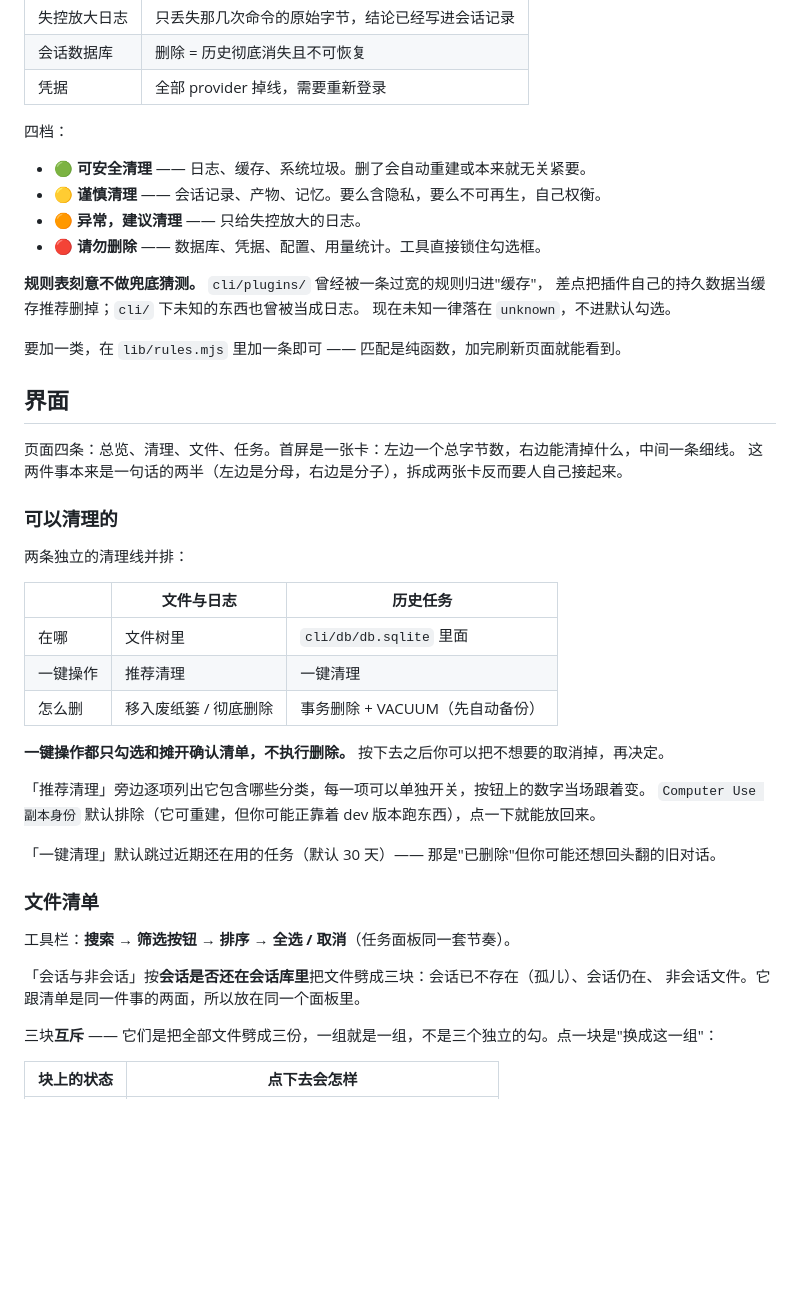
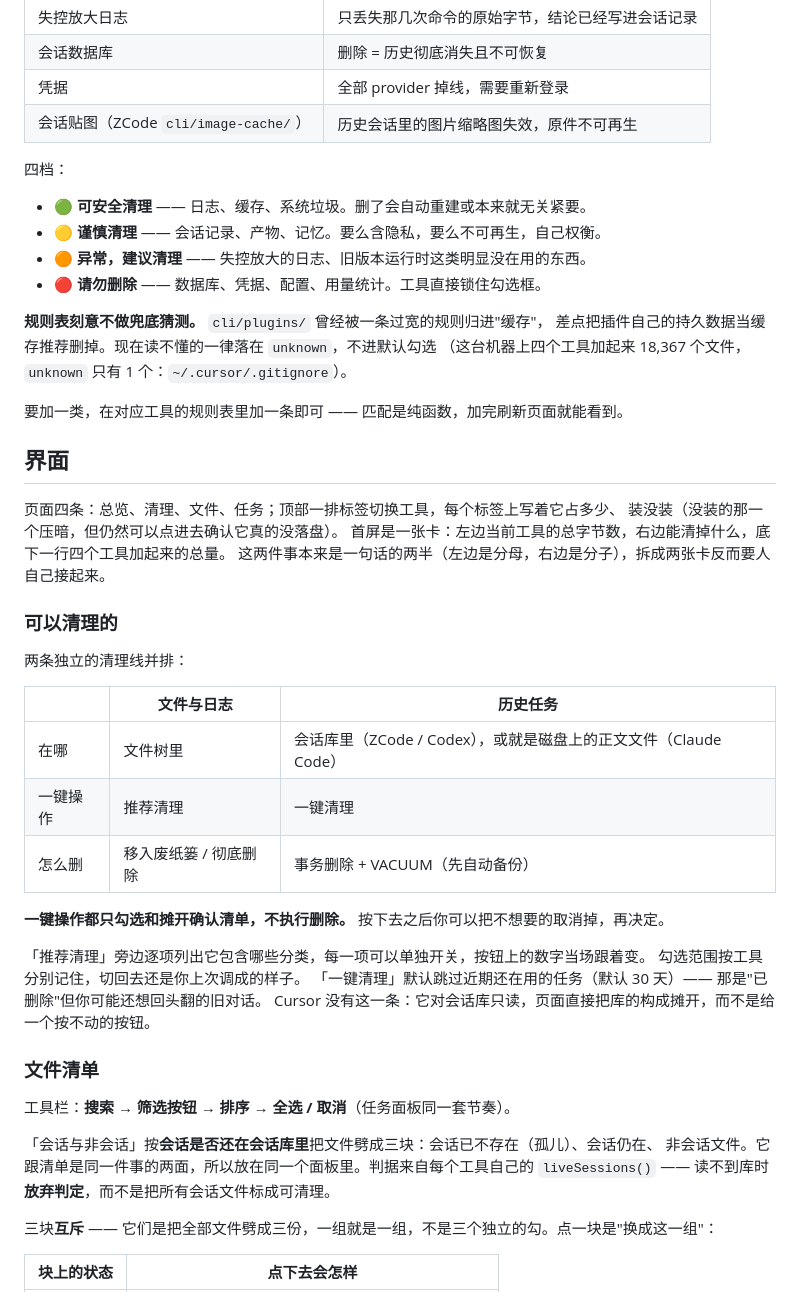
Before and after one commit to cookabc/agent-inspector, a Markdown page: README.md, the part around one of its changes. GitHub-like rendering; blank space fills up the shorter version.

```diff
--- a/README.md
+++ b/README.md
@@ -65,23 +77,26 @@ node server.mjs
 | 失控放大日志 | 只丢失那几次命令的原始字节，结论已经写进会话记录 |
 | 会话数据库 | 删除 = 历史彻底消失且不可恢复 |
 | 凭据 | 全部 provider 掉线，需要重新登录 |
+| 会话贴图（ZCode `cli/image-cache/`） | 历史会话里的图片缩略图失效，原件不可再生 |
 
 四档：
 
 - 🟢 **可安全清理** —— 日志、缓存、系统垃圾。删了会自动重建或本来就无关紧要。
 - 🟡 **谨慎清理** —— 会话记录、产物、记忆。要么含隐私，要么不可再生，自己权衡。
-- 🟠 **异常，建议清理** —— 只给失控放大的日志。
+- 🟠 **异常，建议清理** —— 失控放大的日志、旧版本运行时这类明显没在用的东西。
 - 🔴 **请勿删除** —— 数据库、凭据、配置、用量统计。工具直接锁住勾选框。
 
 **规则表刻意不做兜底猜测。** `cli/plugins/` 曾经被一条过宽的规则归进"缓存"，
-差点把插件自己的持久数据当缓存推荐删掉；`cli/` 下未知的东西也曾被当成日志。
-现在未知一律落在 `unknown`，不进默认勾选。
+差点把插件自己的持久数据当缓存推荐删掉。现在读不懂的一律落在 `unknown`，不进默认勾选
+（这台机器上四个工具加起来 18,367 个文件，`unknown` 只有 1 个：`~/.cursor/.gitignore`）。
 
-要加一类，在 `lib/rules.mjs` 里加一条即可 —— 匹配是纯函数，加完刷新页面就能看到。
+要加一类，在对应工具的规则表里加一条即可 —— 匹配是纯函数，加完刷新页面就能看到。
 
 ## 界面
 
-页面四条：总览、清理、文件、任务。首屏是一张卡：左边一个总字节数，右边能清掉什么，中间一条细线。
+页面四条：总览、清理、文件、任务；顶部一排标签切换工具，每个标签上写着它占多少、
+装没装（没装的那一个压暗，但仍然可以点进去确认它真的没落盘）。
+首屏是一张卡：左边当前工具的总字节数，右边能清掉什么，底下一行四个工具加起来的总量。
 这两件事本来是一句话的两半（左边是分母，右边是分子），拆成两张卡反而要人自己接起来。
 
 ### 可以清理的
@@ -90,23 +105,24 @@ node server.mjs
 
 | | 文件与日志 | 历史任务 |
 |---|---|---|
-| 在哪 | 文件树里 | `cli/db/db.sqlite` 里面 |
+| 在哪 | 文件树里 | 会话库里（ZCode / Codex），或就是磁盘上的正文文件（Claude Code） |
 | 一键操作 | 推荐清理 | 一键清理 |
 | 怎么删 | 移入废纸篓 / 彻底删除 | 事务删除 + VACUUM（先自动备份） |
 
 **一键操作都只勾选和摊开确认清单，不执行删除。** 按下去之后你可以把不想要的取消掉，再决定。
 
 「推荐清理」旁边逐项列出它包含哪些分类，每一项可以单独开关，按钮上的数字当场跟着变。
-`Computer Use 副本身份` 默认排除（它可重建，但你可能正靠着 dev 版本跑东西），点一下就能放回来。
-
+勾选范围按工具分别记住，切回去还是你上次调成的样子。
 「一键清理」默认跳过近期还在用的任务（默认 30 天）—— 那是"已删除"但你可能还想回头翻的旧对话。
+Cursor 没有这一条：它对会话库只读，页面直接把库的构成摊开，而不是给一个按不动的按钮。
 
 ### 文件清单
 
 工具栏：**搜索 → 筛选按钮 → 排序 → 全选 / 取消**（任务面板同一套节奏）。
 
 「会话与非会话」按**会话是否还在会话库里**把文件劈成三块：会话已不存在（孤儿）、会话仍在、
-非会话文件。它跟清单是同一件事的两面，所以放在同一个面板里。
+非会话文件。它跟清单是同一件事的两面，所以放在同一个面板里。判据来自每个工具自己的
+`liveSessions()` —— 读不到库时**放弃判定**，而不是把所有会话文件标成可清理。
 
 三块**互斥** —— 它们是把全部文件劈成三份，一组就是一组，不是三个独立的勾。点一块是"换成这一组"：
 
```
Also changed, not shown: other parts of README.md (+81 -32 lines).
